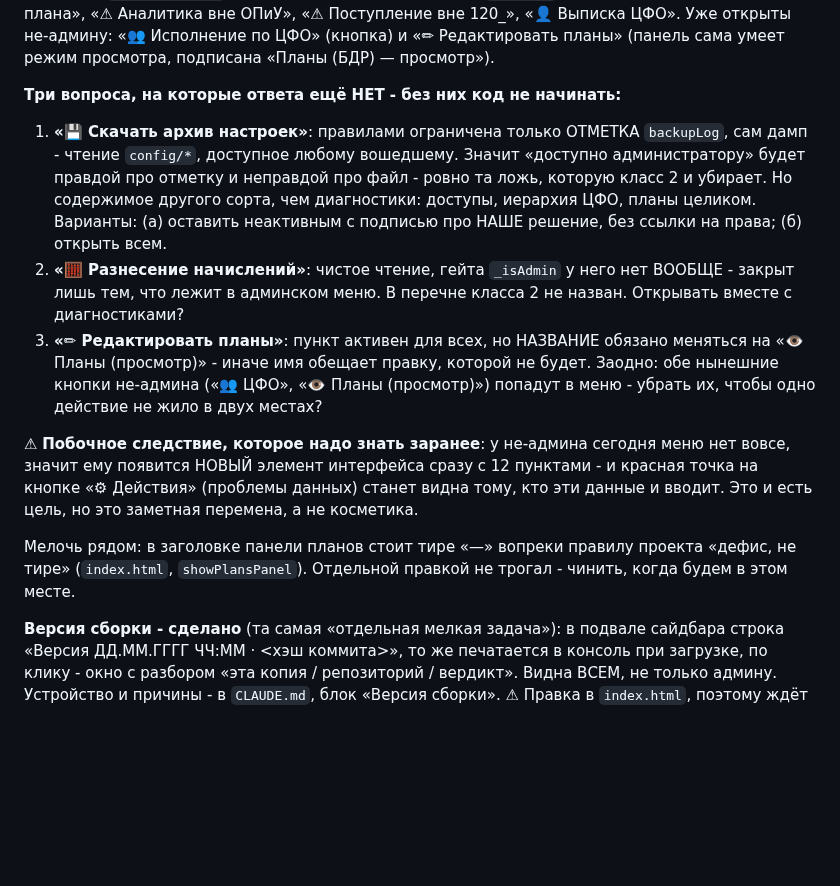
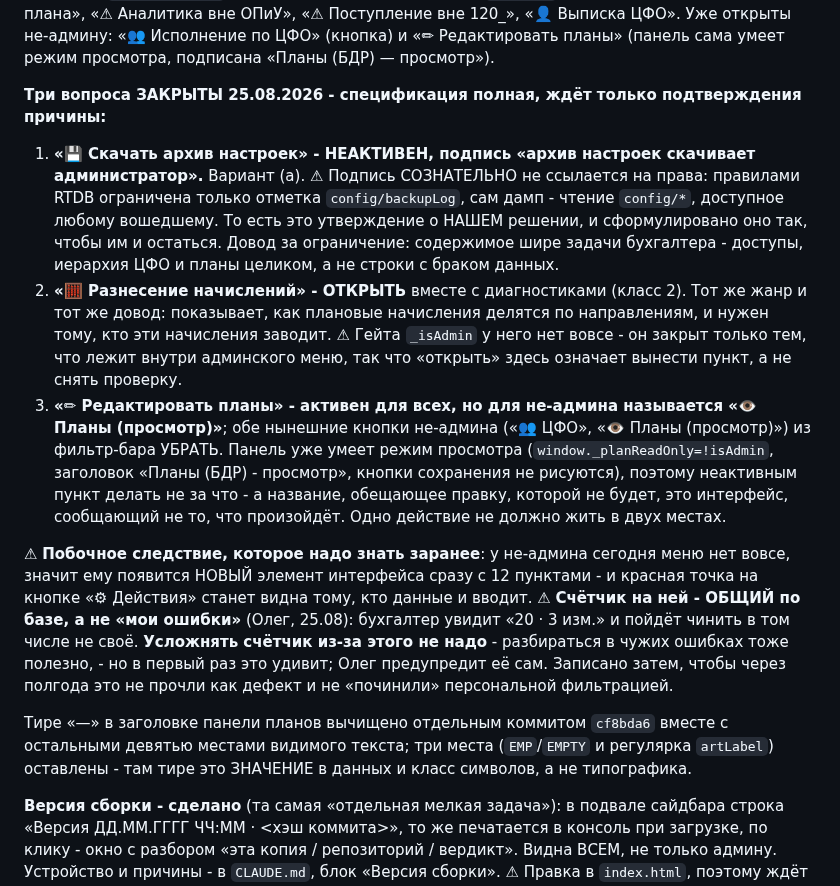
Before and after one commit to OlegElis/finance-dashboard, a Markdown page: handoff.md, the part around the change. GitHub-like rendering; blank space fills up the shorter version.

Commit message:
Документы: три вопроса по меню закрыты, спецификация полная
Ответы Олега от 25.08 записаны там же, где стояли вопросы, вместе с доводами:
архив настроек остаётся неактивным (содержимое шире задачи бухгалтера), но
подпись говорит про НАШЕ решение, а не про права - правилами ограничена только
отметка backupLog; разнесение начислений открывается вместе с диагностиками;
пункт планов активен для всех и переименовывается для не-админа, две кнопки из
фильтр-бара уходят.

Отдельно записано наблюдение, которое иначе через полгода прочтут как дефект:
счётчик на «⚙ Действия» показывает ОБЩЕЕ число проблем по базе, а не проблемы
конкретного человека. Решение - не усложнять счётчик; предупредить человека.

Кода по меню по-прежнему нет: причина ждёт скриншота.

⚠ Не пушится: на ветке лежат непроверенные правки index.html.

Co-Authored-By: Claude Opus 5 (1M context) <noreply@anthropic.com>
Claude-Session: https://claude.ai/code/session_016U57YJ5e3348RGjaPVg2Um

```diff
--- a/handoff.md
+++ b/handoff.md
@@ -404,26 +404,35 @@ bytes / gen на 19.08» сняты как неактуальные, делен
 Уже открыты не-админу: «👥 Исполнение по ЦФО» (кнопка) и «✏ Редактировать планы» (панель сама
 умеет режим просмотра, подписана «Планы (БДР) — просмотр»).
 
-**Три вопроса, на которые ответа ещё НЕТ - без них код не начинать:**
-1. **«💾 Скачать архив настроек»**: правилами ограничена только ОТМЕТКА `backupLog`, сам дамп -
-   чтение `config/*`, доступное любому вошедшему. Значит «доступно администратору» будет правдой
-   про отметку и неправдой про файл - ровно та ложь, которую класс 2 и убирает. Но содержимое
-   другого сорта, чем диагностики: доступы, иерархия ЦФО, планы целиком. Варианты: (а) оставить
-   неактивным с подписью про НАШЕ решение, без ссылки на права; (б) открыть всем.
-2. **«🧮 Разнесение начислений»**: чистое чтение, гейта `_isAdmin` у него нет ВООБЩЕ - закрыт лишь
-   тем, что лежит в админском меню. В перечне класса 2 не назван. Открывать вместе с диагностиками?
-3. **«✏ Редактировать планы»**: пункт активен для всех, но НАЗВАНИЕ обязано меняться на «👁 Планы
-   (просмотр)» - иначе имя обещает правку, которой не будет. Заодно: обе нынешние кнопки не-админа
-   («👥 ЦФО», «👁 Планы (просмотр)») попадут в меню - убрать их, чтобы одно действие не жило в двух
-   местах?
+**Три вопроса ЗАКРЫТЫ 25.08.2026 - спецификация полная, ждёт только подтверждения причины:**
+1. **«💾 Скачать архив настроек» - НЕАКТИВЕН, подпись «архив настроек скачивает администратор».**
+   Вариант (а). ⚠ Подпись СОЗНАТЕЛЬНО не ссылается на права: правилами RTDB ограничена только
+   отметка `config/backupLog`, сам дамп - чтение `config/*`, доступное любому вошедшему. То есть
+   это утверждение о НАШЕМ решении, и сформулировано оно так, чтобы им и остаться. Довод за
+   ограничение: содержимое шире задачи бухгалтера - доступы, иерархия ЦФО и планы целиком, а не
+   строки с браком данных.
+2. **«🧮 Разнесение начислений» - ОТКРЫТЬ** вместе с диагностиками (класс 2). Тот же жанр и тот же
+   довод: показывает, как плановые начисления делятся по направлениям, и нужен тому, кто эти
+   начисления заводит. ⚠ Гейта `_isAdmin` у него нет вовсе - он закрыт только тем, что лежит
+   внутри админского меню, так что «открыть» здесь означает вынести пункт, а не снять проверку.
+3. **«✏ Редактировать планы» - активен для всех, но для не-админа называется «👁 Планы
+   (просмотр)»**; обе нынешние кнопки не-админа («👥 ЦФО», «👁 Планы (просмотр)») из фильтр-бара
+   УБРАТЬ. Панель уже умеет режим просмотра (`window._planReadOnly=!isAdmin`, заголовок «Планы
+   (БДР) - просмотр», кнопки сохранения не рисуются), поэтому неактивным пункт делать не за что -
+   а название, обещающее правку, которой не будет, это интерфейс, сообщающий не то, что произойдёт.
+   Одно действие не должно жить в двух местах.
 
 ⚠ **Побочное следствие, которое надо знать заранее**: у не-админа сегодня меню нет вовсе, значит
 ему появится НОВЫЙ элемент интерфейса сразу с 12 пунктами - и красная точка на кнопке «⚙ Действия»
-(проблемы данных) станет видна тому, кто эти данные и вводит. Это и есть цель, но это заметная
-перемена, а не косметика.
+станет видна тому, кто данные и вводит. ⚠ **Счётчик на ней - ОБЩИЙ по базе, а не «мои ошибки»**
+(Олег, 25.08): бухгалтер увидит «20 · 3 изм.» и пойдёт чинить в том числе не своё. **Усложнять
+счётчик из-за этого не надо** - разбираться в чужих ошибках тоже полезно, - но в первый раз это
+удивит; Олег предупредит её сам. Записано затем, чтобы через полгода это не прочли как дефект
+и не «починили» персональной фильтрацией.
 
-Мелочь рядом: в заголовке панели планов стоит тире «—» вопреки правилу проекта «дефис, не тире»
-(`index.html`, `showPlansPanel`). Отдельной правкой не трогал - чинить, когда будем в этом месте.
+Тире «—» в заголовке панели планов вычищено отдельным коммитом `cf8bda6` вместе с остальными
+девятью местами видимого текста; три места (`EMP`/`EMPTY` и регулярка `artLabel`) оставлены -
+там тире это ЗНАЧЕНИЕ в данных и класс символов, а не типографика.
 
 **Версия сборки - сделано** (та самая «отдельная мелкая задача»): в подвале сайдбара строка
 «Версия ДД.ММ.ГГГГ ЧЧ:ММ · <хэш коммита>», то же печатается в консоль при загрузке, по клику -
```
